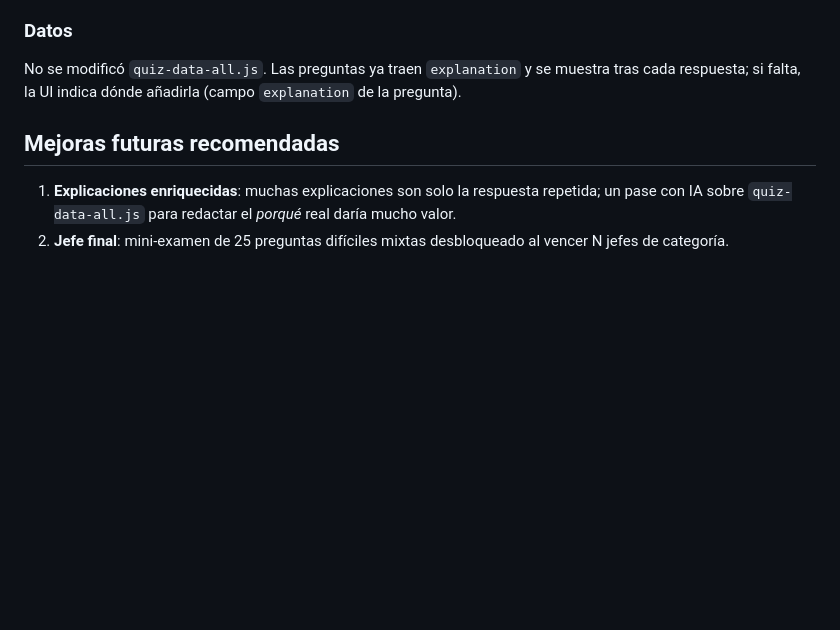
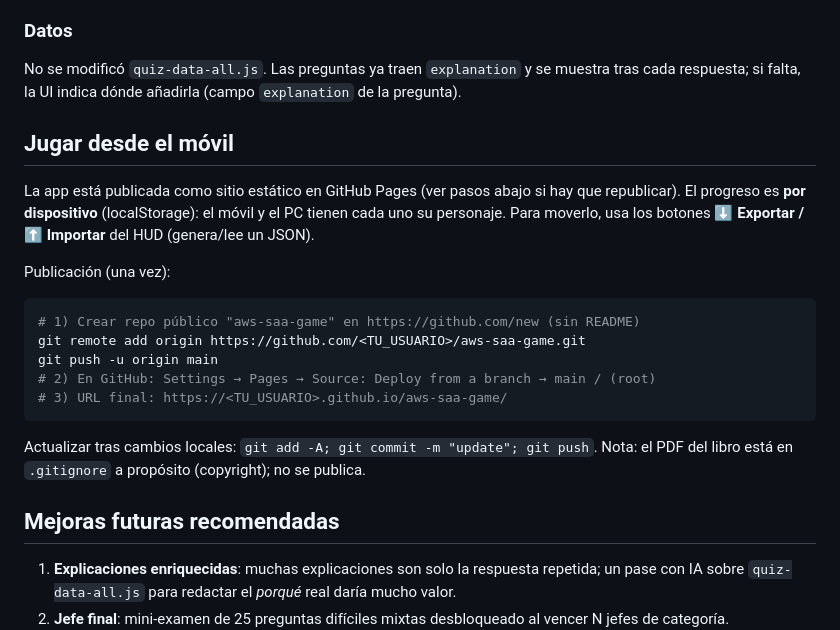
Before and after one commit to morenopablo16/aws-saa-game, a Markdown page: GAME-README.md, the part around the change. Drawn GitHub-style; blank space fills up the shorter version.

Commit message:
Document mobile play and GitHub Pages publishing steps
Co-Authored-By: Claude Fable 5 <noreply@anthropic.com>

````diff
--- a/GAME-README.md
+++ b/GAME-README.md
@@ -66,6 +66,25 @@ node game-selftest.js   # 33 comprobaciones de la lógica del juego
 
 No se modificó `quiz-data-all.js`. Las preguntas ya traen `explanation` y se muestra tras cada respuesta; si falta, la UI indica dónde añadirla (campo `explanation` de la pregunta).
 
+## Jugar desde el móvil
+
+La app está publicada como sitio estático en GitHub Pages (ver pasos abajo si hay que republicar).
+El progreso es **por dispositivo** (localStorage): el móvil y el PC tienen cada uno su personaje.
+Para moverlo, usa los botones **⬇ Exportar / ⬆ Importar** del HUD (genera/lee un JSON).
+
+Publicación (una vez):
+
+```powershell
+# 1) Crear repo público "aws-saa-game" en https://github.com/new (sin README)
+git remote add origin https://github.com/<TU_USUARIO>/aws-saa-game.git
+git push -u origin main
+# 2) En GitHub: Settings → Pages → Source: Deploy from a branch → main / (root)
+# 3) URL final: https://<TU_USUARIO>.github.io/aws-saa-game/
+```
+
+Actualizar tras cambios locales: `git add -A; git commit -m "update"; git push`.
+Nota: el PDF del libro está en `.gitignore` a propósito (copyright); no se publica.
+
 ## Mejoras futuras recomendadas
 
 1. **Explicaciones enriquecidas**: muchas explicaciones son solo la respuesta repetida; un pase con IA sobre `quiz-data-all.js` para redactar el *porqué* real daría mucho valor.
````
